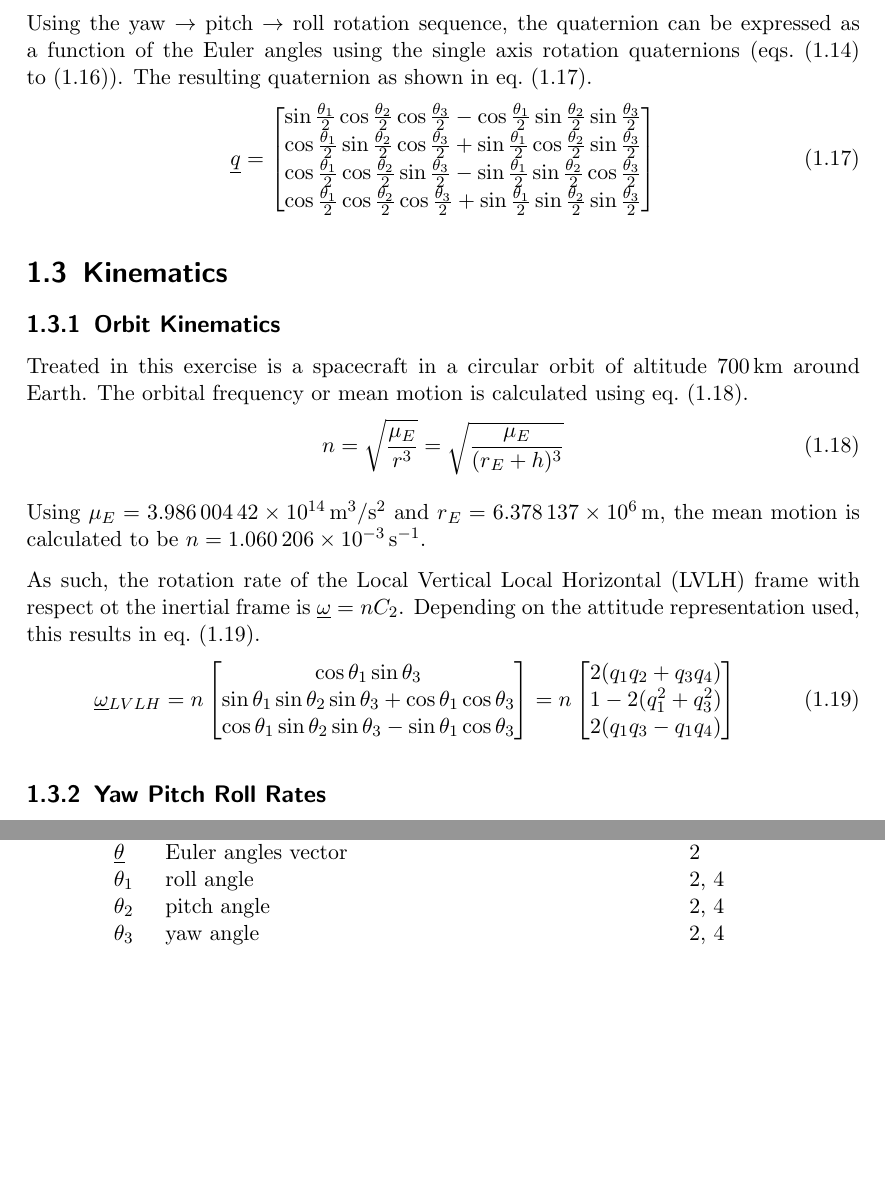
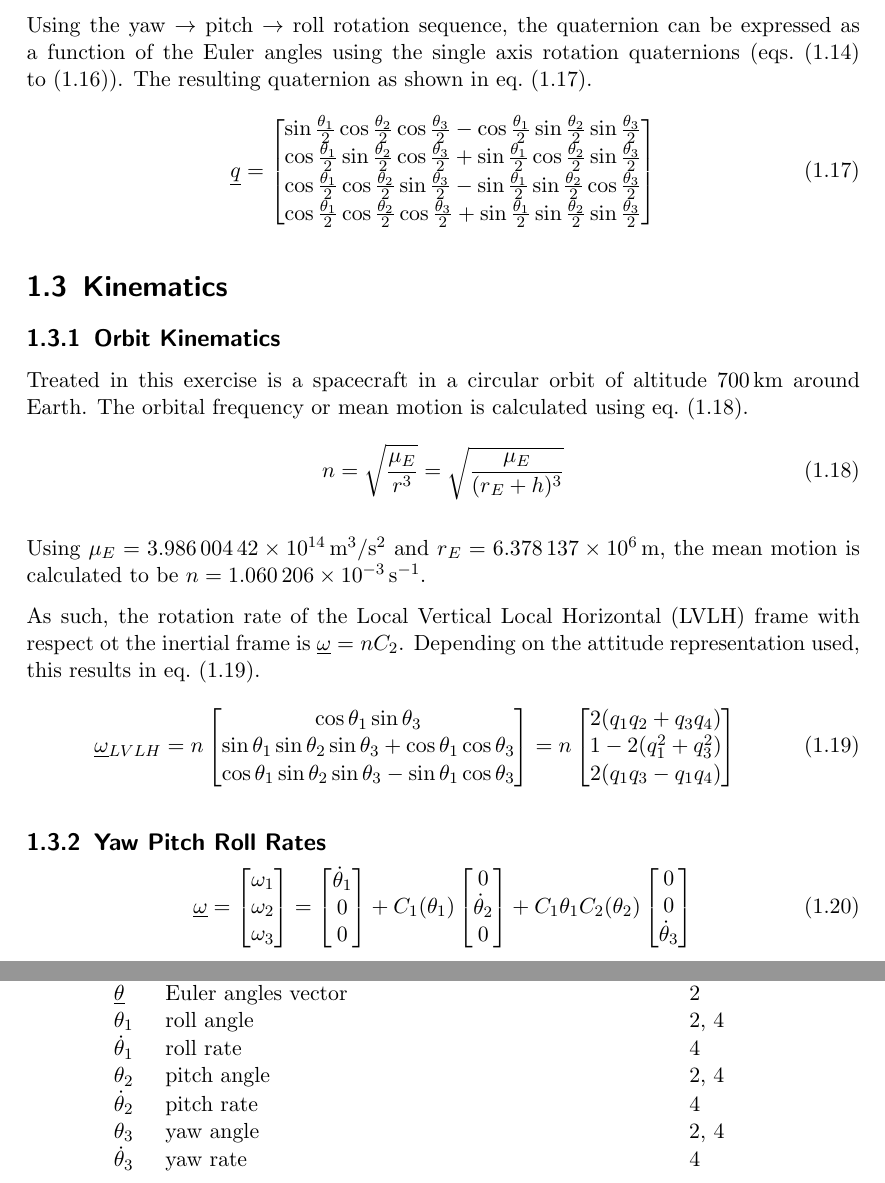
Before and after one commit to seasat/nonlinear-control-system, a LaTeX document (doc/report/report.tex, which reads doc/report/tex/section_kinematics.tex, doc/report/tex/symbols.tex): two parts of pages 7 and 12 of 12, joined at a grey line, cut so that both start at the same text, the shorter picture padded with empty space. Compiled offline with pdfLaTeX.

Commit message:
add logic for theta to omega dot conversion

```diff
--- a/doc/report/tex/section_kinematics.tex
+++ b/doc/report/tex/section_kinematics.tex
@@ -26,6 +26,15 @@ Depending on the attitude representation used, this results in \cref{eqt:omega_l
 
 
 \subsection{Yaw Pitch Roll Rates}
+\begin{equation} \label{eqt:theta_dot_to_omega}
+    \gls{sy:omega} = \begin{bmatrix} \omega_1 \\ \omega_2 \\ \omega_3 \end{bmatrix}
+    =
+    \begin{bmatrix} \gls{sy:roll_dot} \\ 0 \\ 0 \\ \end{bmatrix}
+    + \gls{sy:c1}(\gls{sy:roll})
+    \begin{bmatrix} 0 \\ \gls{sy:pitch_dot} \\ 0 \\ \end{bmatrix}
+    + \gls{sy:c1}{\gls{sy:roll}} \gls{sy:c2}(\gls{sy:pitch})
+    \begin{bmatrix} 0 \\ 0 \\ \gls{sy:yaw_dot} \end{bmatrix}
+\end{equation}
 
 
 \subsection{Quaternion Rates}
--- a/doc/report/tex/symbols.tex
+++ b/doc/report/tex/symbols.tex
@@ -45,6 +45,27 @@
     name = \ensuremath{\theta_3},
     description = {yaw angle},
     sort = theta3,
+    type = symbols,
+}
+
+\newglossaryentry{sy:roll_dot}{
+    name = \ensuremath{\dot{\theta}_1},
+    description = {roll rate},
+    sort = theta1 dot,
+    type = symbols,
+}
+
+\newglossaryentry{sy:pitch_dot}{
+    name = \ensuremath{\dot{\theta}_2},
+    description = {pitch rate},
+    sort = theta2 dot,
+    type = symbols,
+}
+
+\newglossaryentry{sy:yaw_dot}{
+    name = \ensuremath{\dot{\theta}_3},
+    description = {yaw rate},
+    sort = theta3 dot,
     type = symbols,
 }
 
```
